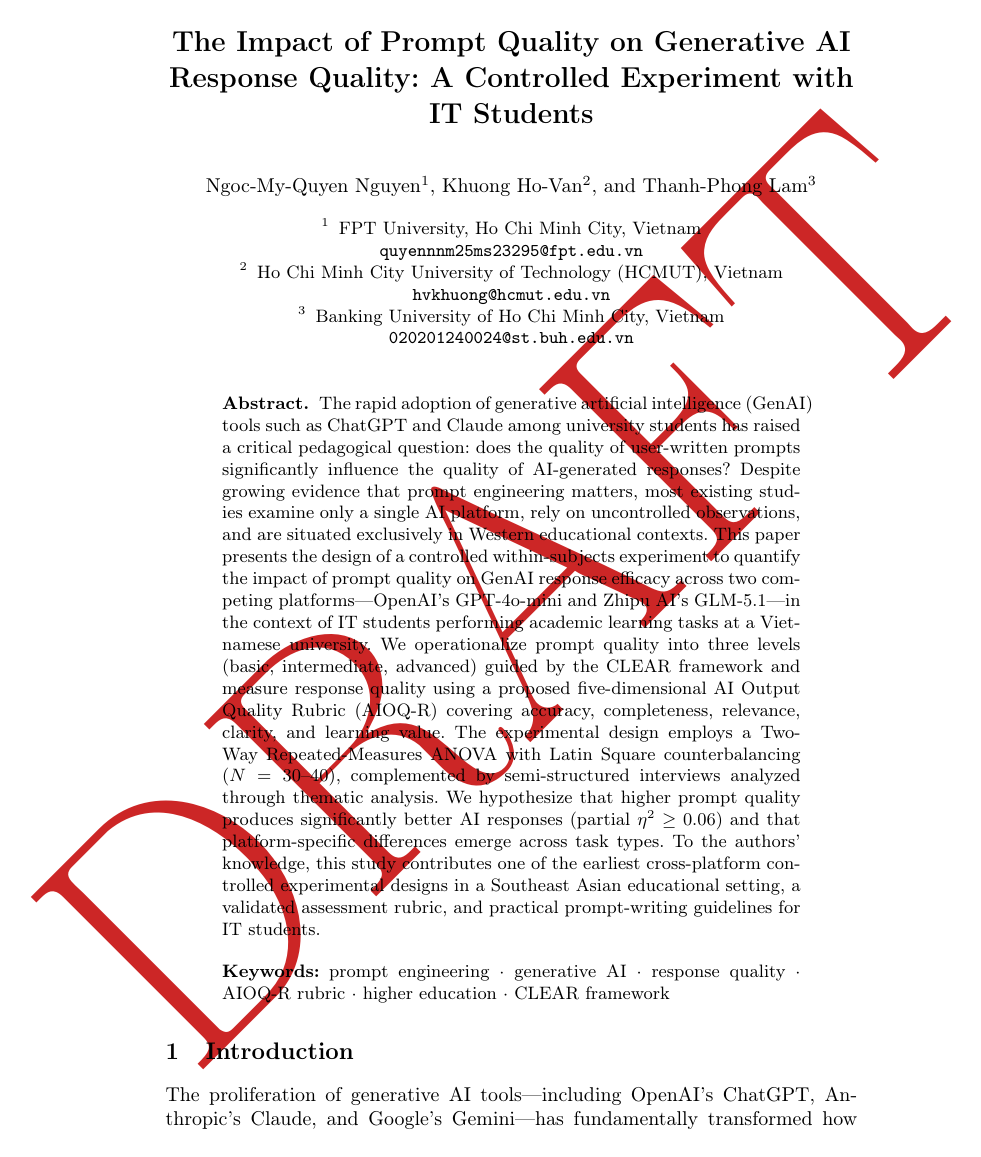
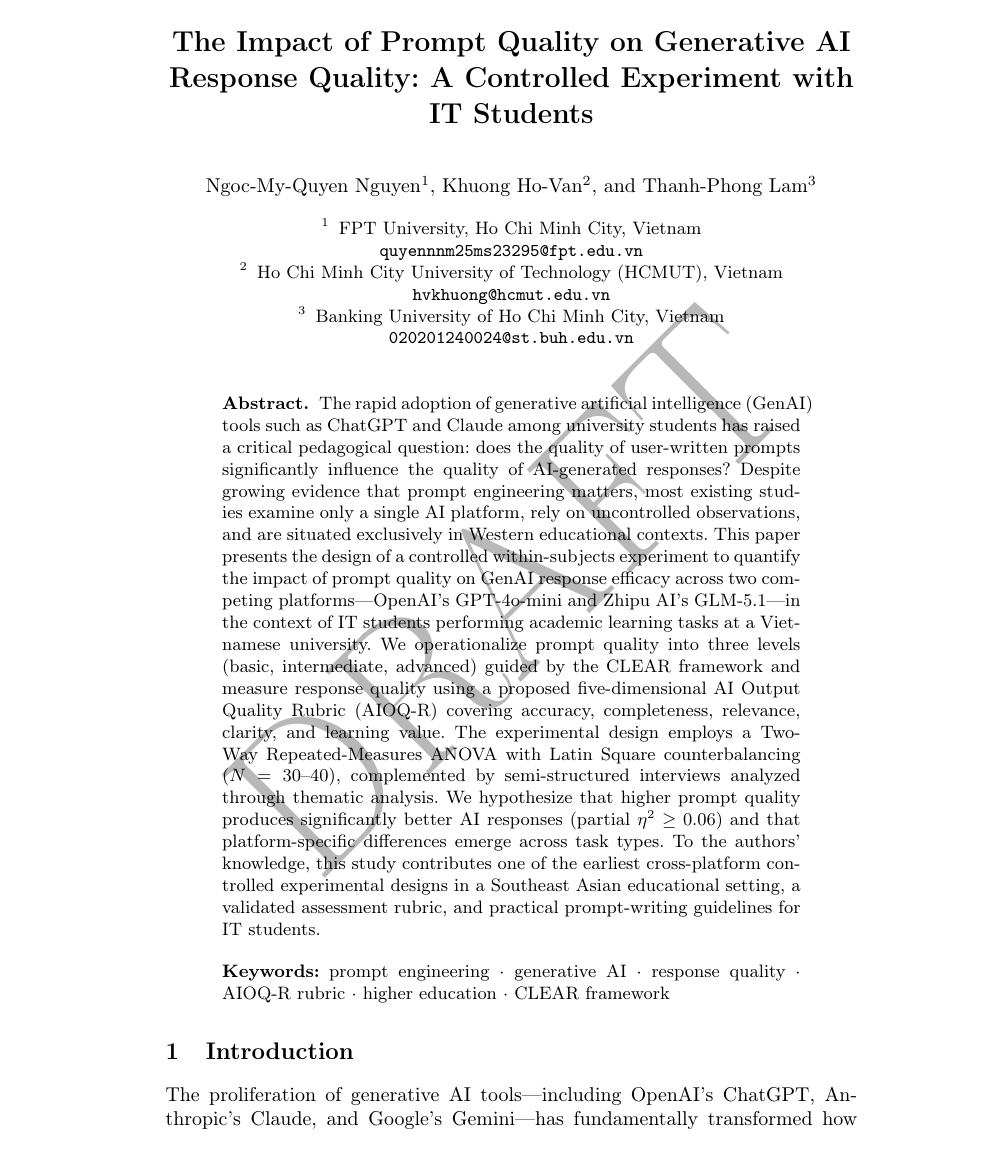
Before and after one commit to quyen0723/isds2026_paper, a LaTeX paper (p1/latex/2026-04-isds-prompt-quality-nguyen.tex): page 1 of 18. Compiled offline with pdfLaTeX.

Commit message:
fix(p1): watermark lighter + smaller — grey scale 3, lightness 0.95

```diff
--- a/p1/latex/2026-04-isds-prompt-quality-nguyen.tex
+++ b/p1/latex/2026-04-isds-prompt-quality-nguyen.tex
@@ -19,11 +19,11 @@
 
 % Draft watermark — remove before camera-ready.
 \usepackage{draftwatermark}
-\definecolor{DraftRed}{rgb}{0.80,0.15,0.15}
+\definecolor{DraftGrey}{rgb}{0.72,0.72,0.72}
 \SetWatermarkText{DRAFT}
-\SetWatermarkScale{5}
-\SetWatermarkLightness{0.88}
-\SetWatermarkColor{DraftRed}
+\SetWatermarkScale{3}
+\SetWatermarkLightness{0.95}
+\SetWatermarkColor{DraftGrey}
 
 % Okabe-Ito Color Universal Design (CUD) palette — colourblind-safe.
 \definecolor{CUDOrange}{HTML}{E69F00}
```
Also changed, not shown: p1/latex/2026-04-isds-prompt-quality-nguyen.pdf.
